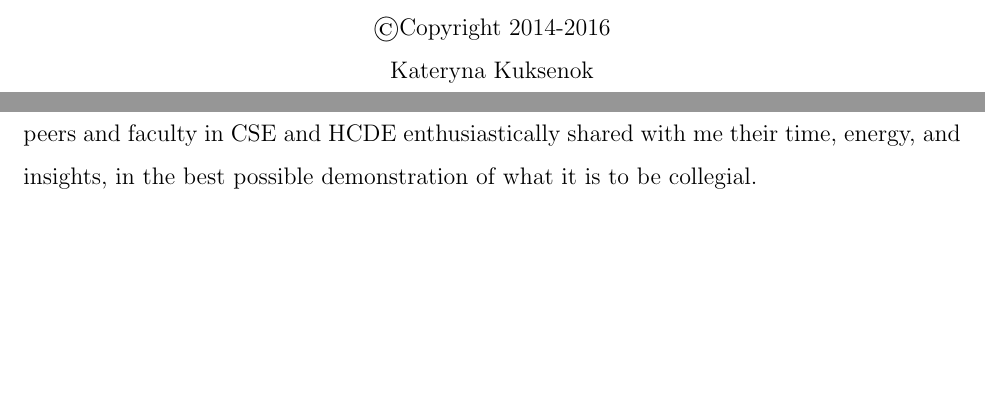
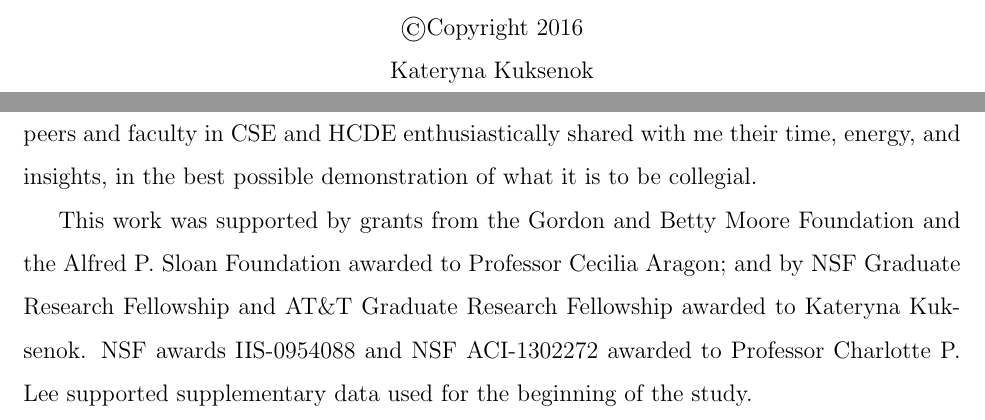
Before and after one commit to ksen0/diss, a LaTeX thesis (main.tex): two parts of pages 1 and 6 of 15, joined at a grey line, cut so that both start at the same text, the shorter picture padded with empty space. Compiled offline with pdfLaTeX.

Commit message:
Final Version

```diff
--- a/main.tex
+++ b/main.tex
@@ -108,8 +108,8 @@
 %
 \Title{Influence apart from Adoption: How Interaction between Programming and Scientific Practices Shapes Modes of Inquiry in Four Oceanography Teams}
 \Author{Kateryna Kuksenok}
-\Year{2014-2016}
-\Program{University of Washington Computer Science and Engineering}
+\Year{2016}
+\Program{Computer Science \& Engineering}
 
 % Heinrich: removed the leading "\newline" - it produces compile errors
 \Chair{Cecilia Aragon}{Human Centered Design \& Engineering}
@@ -150,6 +150,10 @@ This document is essentially a systematic reflection on a variety of things that
 %I had always been enamoured with the artificial, with mathematics and computer science as a massive creative force. Leading up to and during my dissertation research, I realized that I am also awed by the collective human endeavor that makes the artificial possible, and thereby extends its own capability. Science is the poetry of humanity having a conversation with itself for thousands of years.
 
 The University of Washington CSE and HCDE communities have had a massive impact on my personal and intellectual growth. Each person on my reading committee has been extraordinarily supportive, and their insights pushed this work from an open-ended observation to a coherent set of concepts. My co-advisors, Professors James Fogarty and Cecilia Aragon, are two of the most dedicated mentors I have ever had the pleasure to know. Through each of my struggles, despite their own, they held my best interests in mind, as they do with each of their students. Their respective complementary research skills and tastes have challenged and inspired me to develop my own. Professor Gina Neff has gone above and beyond, offering me feedback, guidance, and perspective throughout the analysis and writing process. Many peers and faculty in CSE and HCDE enthusiastically shared with me their time, energy, and insights, in the best possible demonstration of what it is to be collegial.
+
+This work was supported by grants from the Gordon and Betty Moore Foundation and the Alfred P. Sloan Foundation awarded to Professor Cecilia Aragon; and by NSF Graduate Research Fellowship and AT\&T Graduate Research Fellowship awarded to Kateryna Kuksenok.
+NSF awards IIS-0954088 and NSF ACI-1302272 awarded to Professor Charlotte P. Lee supported supplementary data used for the beginning of the study.
+
 }
 
 %
```
Also changed, not shown: 6time/Granularity.tex (+2 -2 lines), output.pdf, 4 other files.
